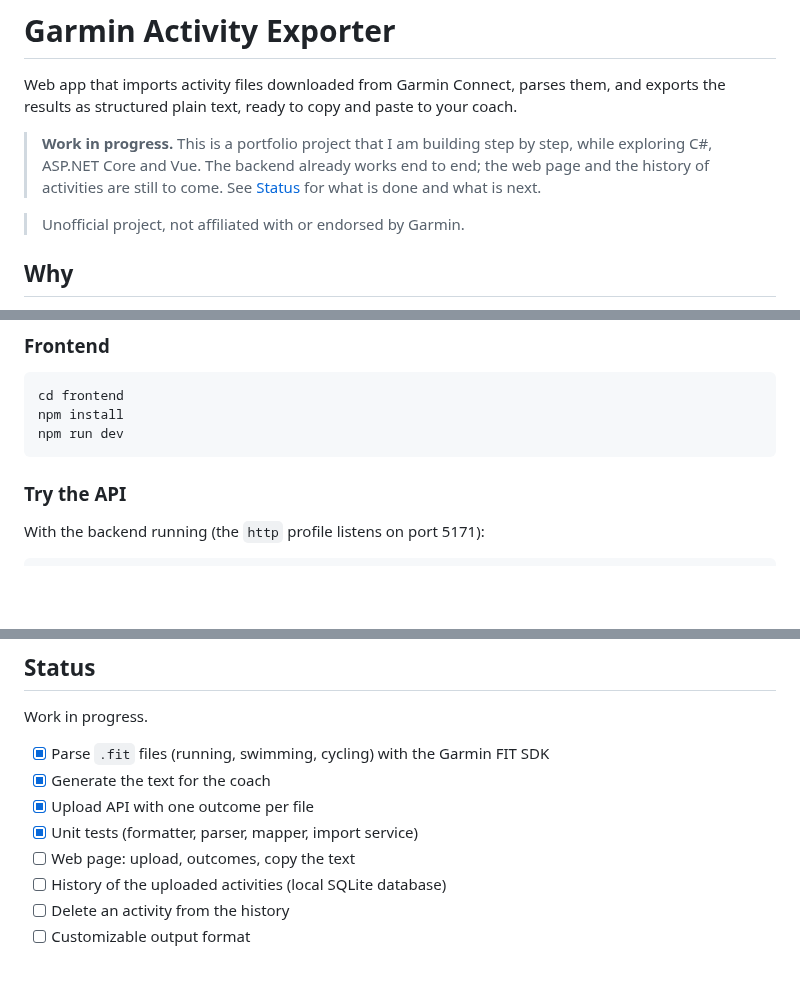
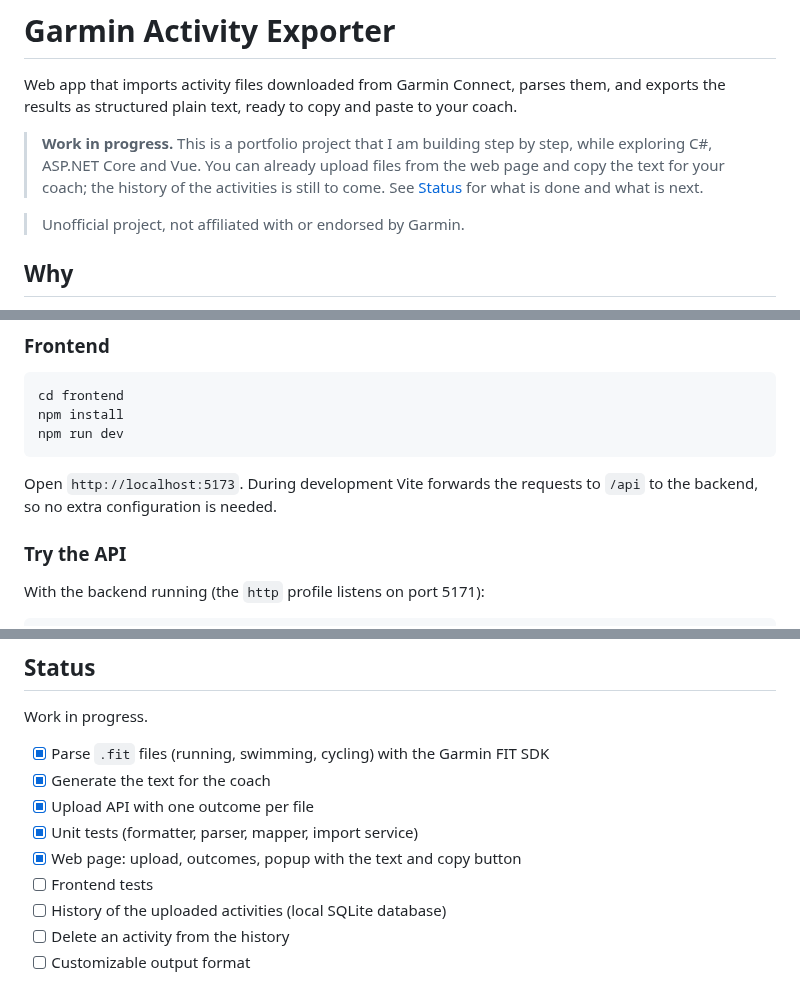
Before and after one commit to GiadaFerrario/garmin-activity-exporter, a Markdown page: README.md, 3 parts joined by grey strips. Drawn GitHub-style; blank space fills up the shorter version.

````diff
--- a/README.md
+++ b/README.md
@@ -2,7 +2,7 @@
 
 Web app that imports activity files downloaded from Garmin Connect, parses them, and exports the results as structured plain text, ready to copy and paste to your coach.
 
-> **Work in progress.** This is a portfolio project that I am building step by step, while exploring C#, ASP.NET Core and Vue. The backend already works end to end; the web page and the history of activities are still to come. See [Status](#status) for what is done and what is next.
+> **Work in progress.** This is a portfolio project that I am building step by step, while exploring C#, ASP.NET Core and Vue. You can already upload files from the web page and copy the text for your coach; the history of the activities is still to come. See [Status](#status) for what is done and what is next.
 
 > Unofficial project, not affiliated with or endorsed by Garmin.
 
@@ -53,6 +67,8 @@ cd frontend
 npm install
 npm run dev
 ```
+
+Open `http://localhost:5173`. During development Vite forwards the requests to `/api` to the backend, so no extra configuration is needed.
 
 ### Try the API
 
@@ -77,7 +93,8 @@ Work in progress.
 - [x] Generate the text for the coach
 - [x] Upload API with one outcome per file
 - [x] Unit tests (formatter, parser, mapper, import service)
-- [ ] Web page: upload, outcomes, copy the text
+- [x] Web page: upload, outcomes, popup with the text and copy button
+- [ ] Frontend tests
 - [ ] History of the uploaded activities (local SQLite database)
 - [ ] Delete an activity from the history
 - [ ] Customizable output format
````
Also changed, not shown: other parts of README.md (+16 -2 lines), screenshots/text-popup.png (added), screenshots/upload-results.png (added).
